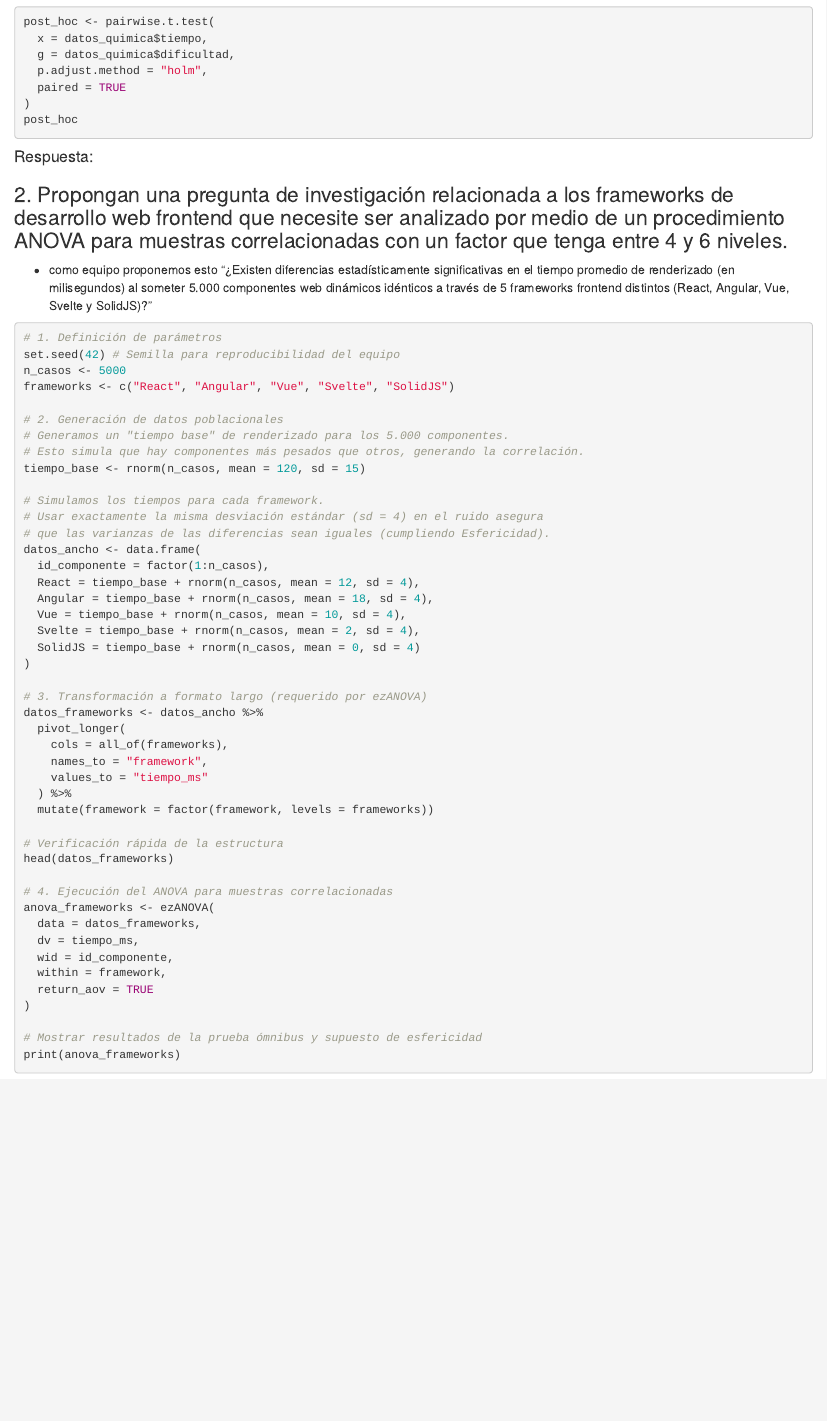
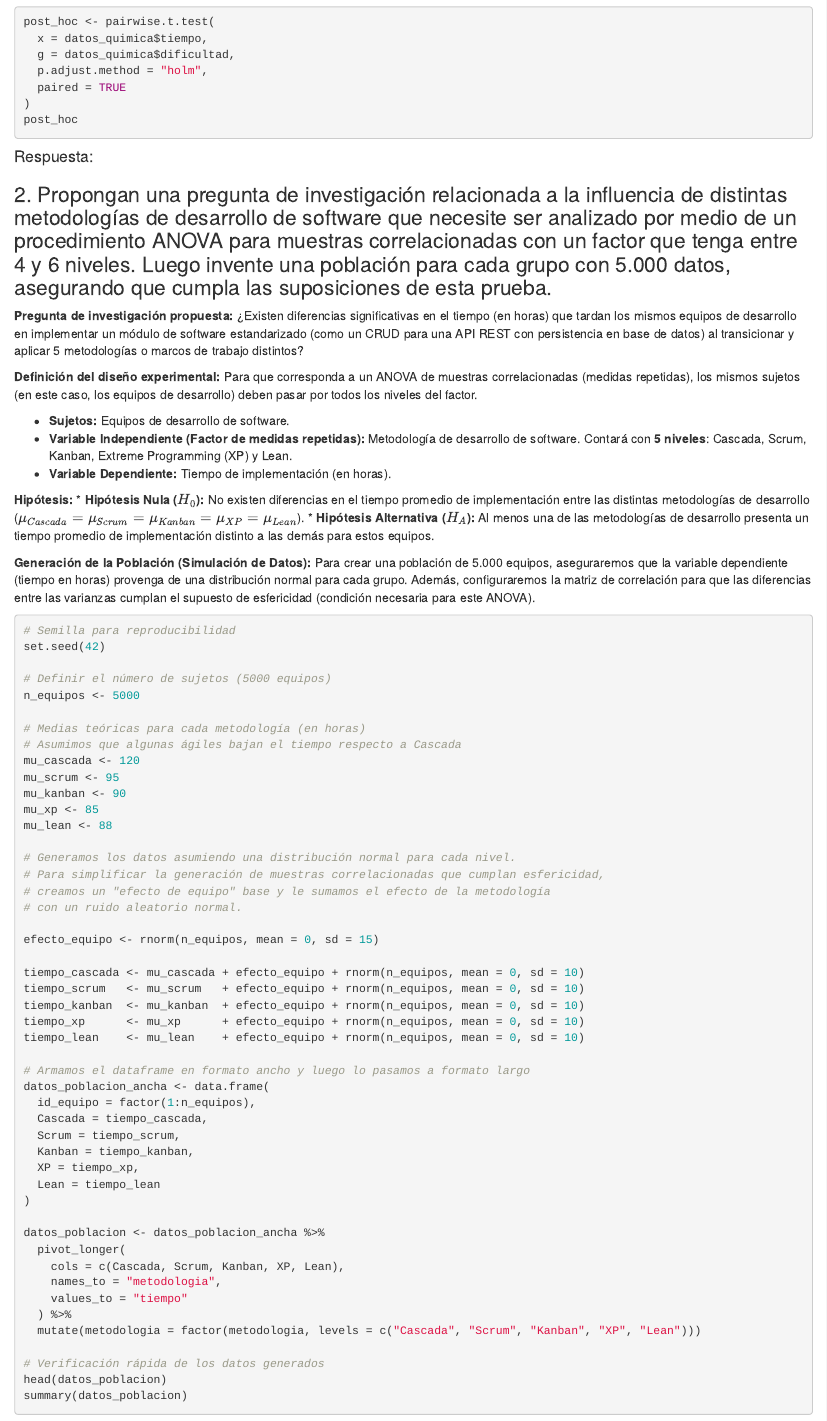
Before and after one commit to Mharko8849/EP06, an R Markdown document (Ep06.rmd): the page in a window 1100 px wide, from 1700 px down. Rendered offline with R 4.5, knitr and Pandoc, with nearby package versions; the code chunks are not run, so their results and figures are left out.

Commit message:
Update Ep06.rmd

````diff
--- a/Ep06.rmd
+++ b/Ep06.rmd
@@ -111,53 +111,71 @@ post_hoc
 ```
 #### Respuesta:
 
-### 2. Propongan una pregunta de investigación relacionada a los frameworks de desarrollo web frontend que necesite ser analizado por medio de un procedimiento ANOVA para muestras correlacionadas con un factor que tenga entre 4 y 6 niveles.
-- como equipo proponemos esto
-"¿Existen diferencias estadísticamente significativas en el tiempo promedio de renderizado (en milisegundos) al someter 5.000 componentes web dinámicos idénticos a través de 5 frameworks frontend distintos (React, Angular, Vue, Svelte y SolidJS)?"
+### 2. Propongan una pregunta de investigación relacionada a la influencia de distintas metodologías de desarrollo de software que necesite ser analizado por medio de un procedimiento ANOVA para muestras correlacionadas con un factor que tenga entre 4 y 6 niveles. Luego invente una población para cada grupo con 5.000 datos, asegurando que cumpla las suposiciones de esta prueba.
 
-```{r simulacion_frameworks}
-# 1. Definición de parámetros
-set.seed(42) # Semilla para reproducibilidad del equipo
-n_casos <- 5000
-frameworks <- c("React", "Angular", "Vue", "Svelte", "SolidJS")
+**Pregunta de investigación propuesta:**
+¿Existen diferencias significativas en el tiempo (en horas) que tardan los mismos equipos de desarrollo en implementar un módulo de software estandarizado (como un CRUD para una API REST con persistencia en base de datos) al transicionar y aplicar 5 metodologías o marcos de trabajo distintos?
 
-# 2. Generación de datos poblacionales
-# Generamos un "tiempo base" de renderizado para los 5.000 componentes.
-# Esto simula que hay componentes más pesados que otros, generando la correlación.
-tiempo_base <- rnorm(n_casos, mean = 120, sd = 15)
+**Definición del diseño experimental:**
+Para que corresponda a un ANOVA de muestras correlacionadas (medidas repetidas), los mismos sujetos (en este caso, los equipos de desarrollo) deben pasar por todos los niveles del factor.
 
-# Simulamos los tiempos para cada framework.
-# Usar exactamente la misma desviación estándar (sd = 4) en el ruido asegura
-# que las varianzas de las diferencias sean iguales (cumpliendo Esfericidad).
-datos_ancho <- data.frame(
-  id_componente = factor(1:n_casos),
-  React = tiempo_base + rnorm(n_casos, mean = 12, sd = 4),
-  Angular = tiempo_base + rnorm(n_casos, mean = 18, sd = 4),
-  Vue = tiempo_base + rnorm(n_casos, mean = 10, sd = 4),
-  Svelte = tiempo_base + rnorm(n_casos, mean = 2, sd = 4),
-  SolidJS = tiempo_base + rnorm(n_casos, mean = 0, sd = 4)
+* **Sujetos:** Equipos de desarrollo de software.
+* **Variable Independiente (Factor de medidas repetidas):** Metodología de desarrollo de software. Contará con **5 niveles**: Cascada, Scrum, Kanban, Extreme Programming (XP) y Lean.
+* **Variable Dependiente:** Tiempo de implementación (en horas).
+
+**Hipótesis:**
+* **Hipótesis Nula ($H_0$):** No existen diferencias en el tiempo promedio de implementación entre las distintas metodologías de desarrollo ($\mu_{Cascada} = \mu_{Scrum} = \mu_{Kanban} = \mu_{XP} = \mu_{Lean}$).
+* **Hipótesis Alternativa ($H_A$):** Al menos una de las metodologías de desarrollo presenta un tiempo promedio de implementación distinto a las demás para estos equipos.
+
+**Generación de la Población (Simulación de Datos):**
+Para crear una población de 5.000 equipos, aseguraremos que la variable dependiente (tiempo en horas) provenga de una distribución normal para cada grupo. Además, configuraremos la matriz de correlación para que las diferencias entre las varianzas cumplan el supuesto de esfericidad (condición necesaria para este ANOVA).
+
+```{r}
+# Semilla para reproducibilidad
+set.seed(42)
+
+# Definir el número de sujetos (5000 equipos)
+n_equipos <- 5000
+
+# Medias teóricas para cada metodología (en horas)
+# Asumimos que algunas ágiles bajan el tiempo respecto a Cascada
+mu_cascada <- 120
+mu_scrum <- 95
+mu_kanban <- 90
+mu_xp <- 85
+mu_lean <- 88
+
+# Generamos los datos asumiendo una distribución normal para cada nivel.
+# Para simplificar la generación de muestras correlacionadas que cumplan esfericidad,
+# creamos un "efecto de equipo" base y le sumamos el efecto de la metodología
+# con un ruido aleatorio normal.
+
+efecto_equipo <- rnorm(n_equipos, mean = 0, sd = 15)
+
+tiempo_cascada <- mu_cascada + efecto_equipo + rnorm(n_equipos, mean = 0, sd = 10)
+tiempo_scrum   <- mu_scrum   + efecto_equipo + rnorm(n_equipos, mean = 0, sd = 10)
+tiempo_kanban  <- mu_kanban  + efecto_equipo + rnorm(n_equipos, mean = 0, sd = 10)
+tiempo_xp      <- mu_xp      + efecto_equipo + rnorm(n_equipos, mean = 0, sd = 10)
+tiempo_lean    <- mu_lean    + efecto_equipo + rnorm(n_equipos, mean = 0, sd = 10)
+
+# Armamos el dataframe en formato ancho y luego lo pasamos a formato largo
+datos_poblacion_ancha <- data.frame(
+  id_equipo = factor(1:n_equipos),
+  Cascada = tiempo_cascada,
+  Scrum = tiempo_scrum,
+  Kanban = tiempo_kanban,
+  XP = tiempo_xp,
+  Lean = tiempo_lean
 )
 
-# 3. Transformación a formato largo (requerido por ezANOVA)
-datos_frameworks <- datos_ancho %>%
+datos_poblacion <- datos_poblacion_ancha %>%
   pivot_longer(
-    cols = all_of(frameworks),
-    names_to = "framework",
-    values_to = "tiempo_ms"
+    cols = c(Cascada, Scrum, Kanban, XP, Lean),
+    names_to = "metodologia",
+    values_to = "tiempo"
   ) %>%
-  mutate(framework = factor(framework, levels = frameworks))
+  mutate(metodologia = factor(metodologia, levels = c("Cascada", "Scrum", "Kanban", "XP", "Lean")))
 
-# Verificación rápida de la estructura
-head(datos_frameworks)
-
-# 4. Ejecución del ANOVA para muestras correlacionadas
-anova_frameworks <- ezANOVA(
-  data = datos_frameworks,
-  dv = tiempo_ms,
-  wid = id_componente,
-  within = framework,
-  return_aov = TRUE
-)
-
-# Mostrar resultados de la prueba ómnibus y supuesto de esfericidad
-print(anova_frameworks)
+# Verificación rápida de los datos generados
+head(datos_poblacion)
+summary(datos_poblacion)
````
